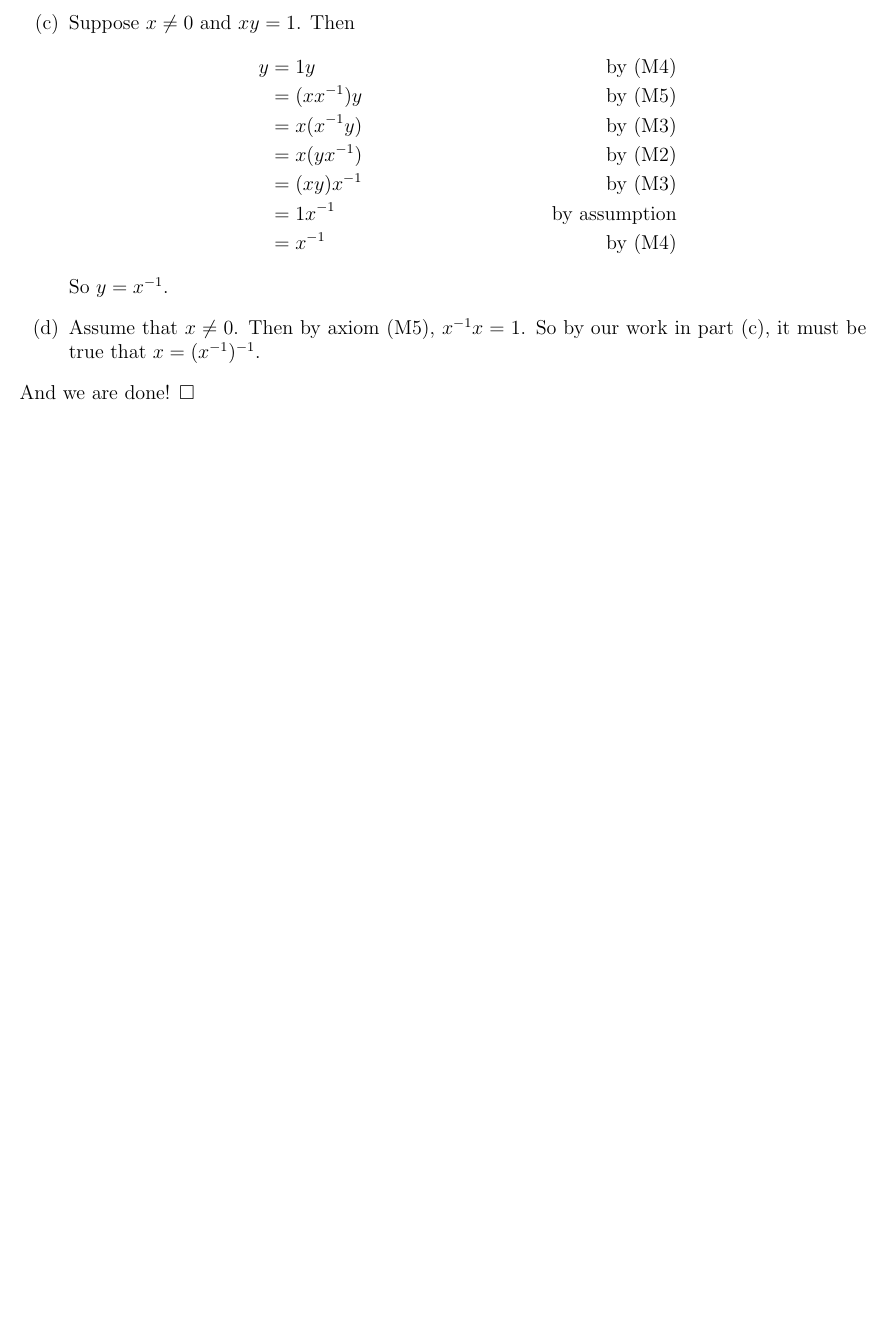
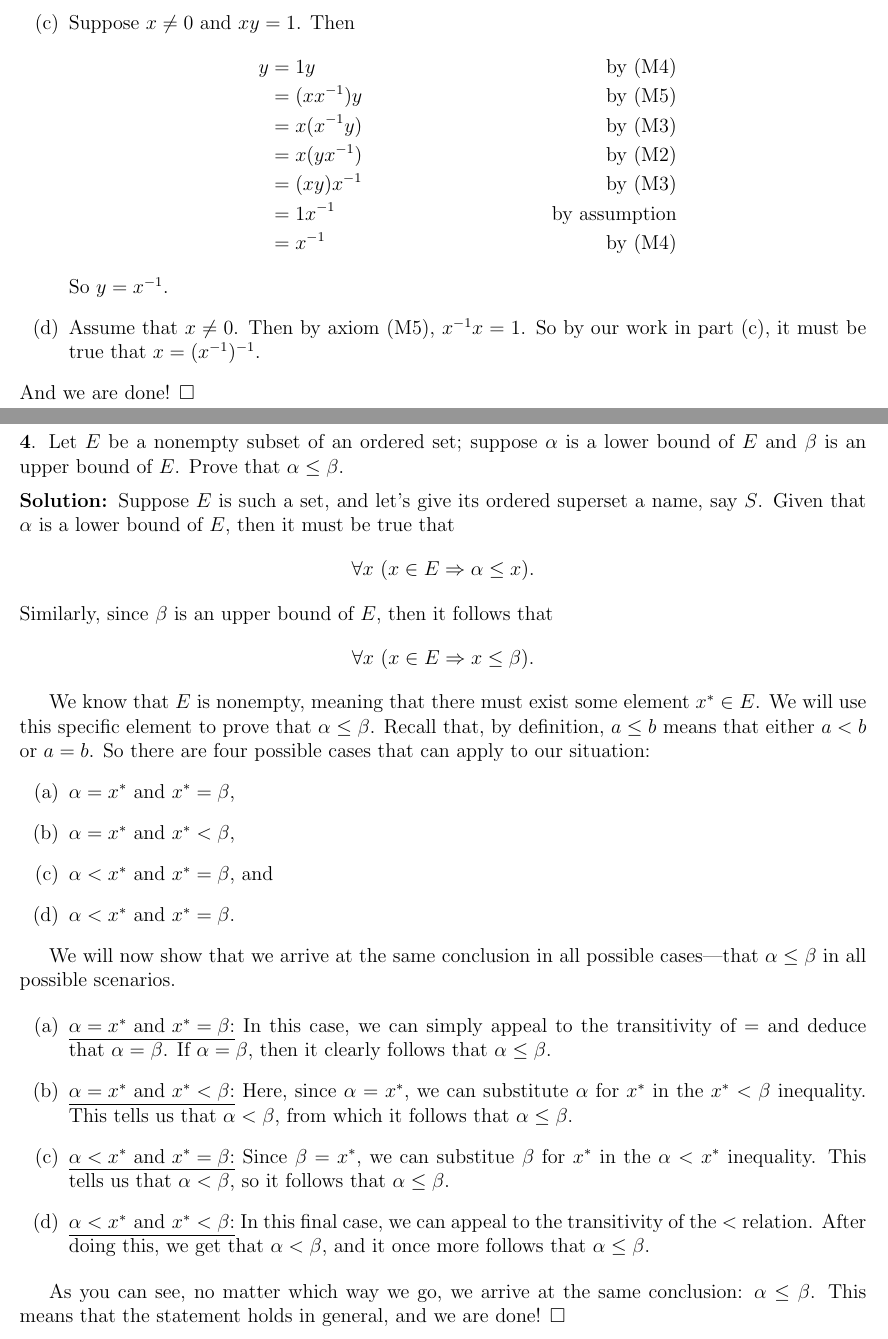
Before and after one commit to sanchezocegueda/baby-rudin-solutions, a LaTeX document (main.tex, which reads chapters/chapter1.tex): part of page 5 of 15 before the commit and two parts of pages 5 and 6 of 16 after it, the two joined at a grey line, cut so that both start at the same text, the shorter picture padded with empty space. Compiled offline with pdfLaTeX.

Commit message:
Chapter 1, exercise 4

```diff
--- a/chapters/chapter1.tex
+++ b/chapters/chapter1.tex
@@ -159,3 +159,45 @@ Let's prove each statement, one by one.
 \end{enumerate}
 And we are done!
 $\Box$
+
+\newpage
+\exercise{4}
+Let $E$ be a nonempty subset of an ordered set;
+suppose $\alpha$ is a lower bound of $E$ and $\beta$ is an upper bound of $E$.
+Prove that $\alpha \leq \beta$.
+
+\vspace{2mm}
+\solve
+Suppose $E$ is such a set, and let's give its ordered superset a name, say $S$.
+Given that $\alpha$ is a lower bound of $E$, then it must be true that
+$$\forall x ~(x \in E \Implies \alpha \leq x).$$
+Similarly, since $\beta$ is an upper bound of $E$, then it follows that
+$$\forall x~ (x \in E \Implies x \leq \beta).$$
+
+We know that $E$ is nonempty, meaning that there must exist some element $x^* \in E$.
+We will use this specific element to prove that $\alpha \leq \beta$.
+Recall that, by definition, $a \leq b$ means that either $a < b$ or $a = b$.
+So there are four possible cases that can apply to our situation:
+\begin{enumerate}[label=(\alph*)]
+    \item $\alpha = x^*$ and $x^* = \beta$,
+    \item $\alpha = x^*$ and $x^* < \beta$,
+    \item $\alpha < x^*$ and $x^* = \beta$, and
+    \item $\alpha < x^*$ and $x^* = \beta$.
+\end{enumerate}
+
+We will now show that we arrive at the same conclusion in all possible cases—that $\alpha \leq \beta$ in all possible scenarios.
+
+\begin{enumerate}[label=(\alph*)]
+    \item \underline{$\alpha = x^*$ and $x^* = \beta$:} In this case, we can simply appeal to the transitivity of $=$ and deduce that $\alpha = \beta$.
+    If $\alpha = \beta$, then it clearly follows that $\alpha \leq \beta$.
+    \item \underline{$\alpha = x^*$ and $x^* < \beta$:} Here, since $\alpha = x^*$, we can substitute $\alpha$ for $x^*$ in the $x^* < \beta$ inequality.
+    This tells us that $\alpha < \beta$, from which it follows that $\alpha \leq \beta$.
+    \item \underline{$\alpha < x^*$ and $x^* = \beta$:} Since $\beta = x^*$, we can substitue $\beta$ for $x^*$ in the $\alpha < x^*$ inequality.
+    This tells us that $\alpha < \beta$, so it follows that $\alpha \leq \beta$.
+    \item \underline{$\alpha < x^*$ and $x^* < \beta$:} In this final case, we can appeal to the transitivity of the $<$ relation.
+    After doing this, we get that $\alpha < \beta$, and it once more follows that $\alpha \leq \beta$.
+\end{enumerate}
+
+As you can see, no matter which way we go, we arrive at the same conclusion: $\alpha \leq \beta$.
+This means that the statement holds in general, and we are done!
+$\Box$
```
